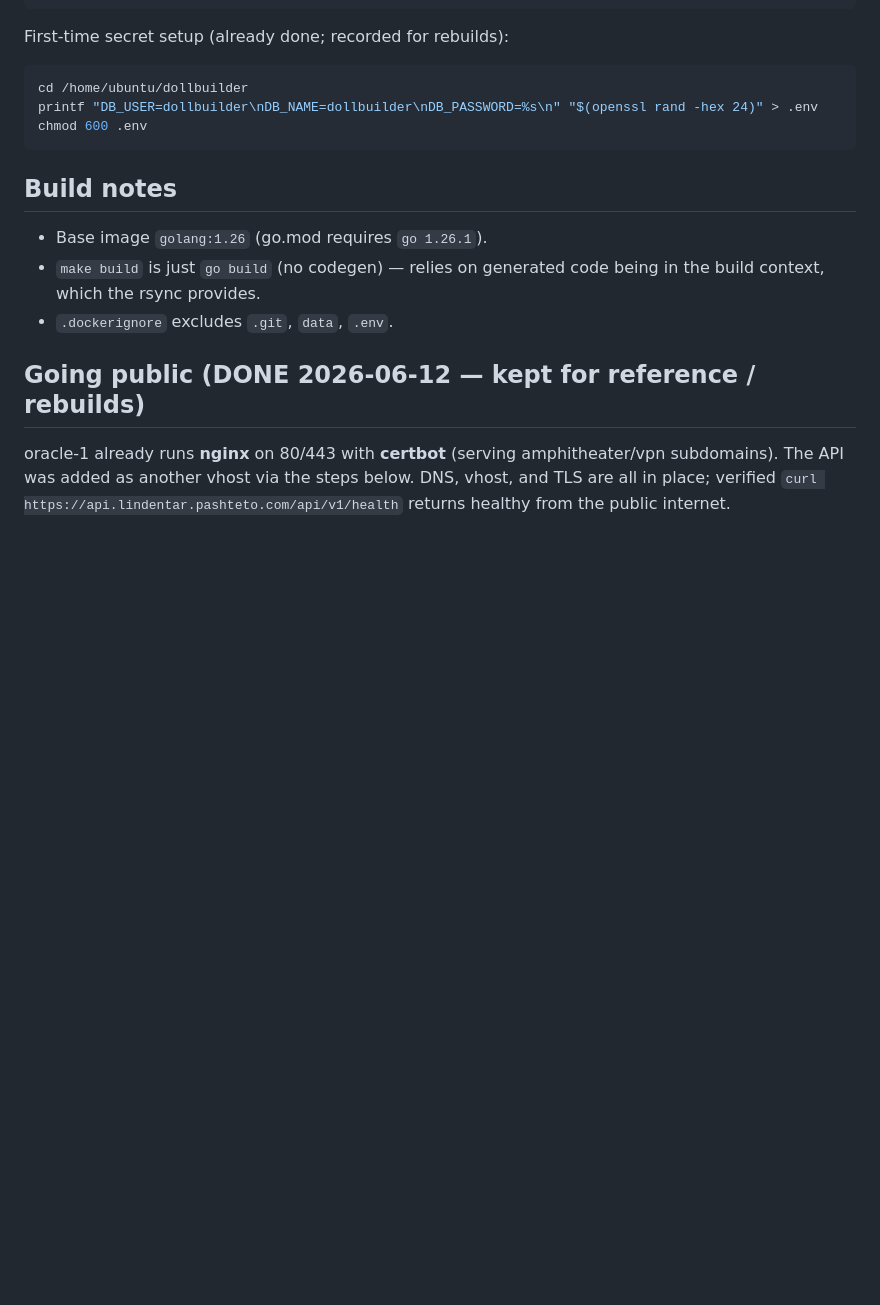
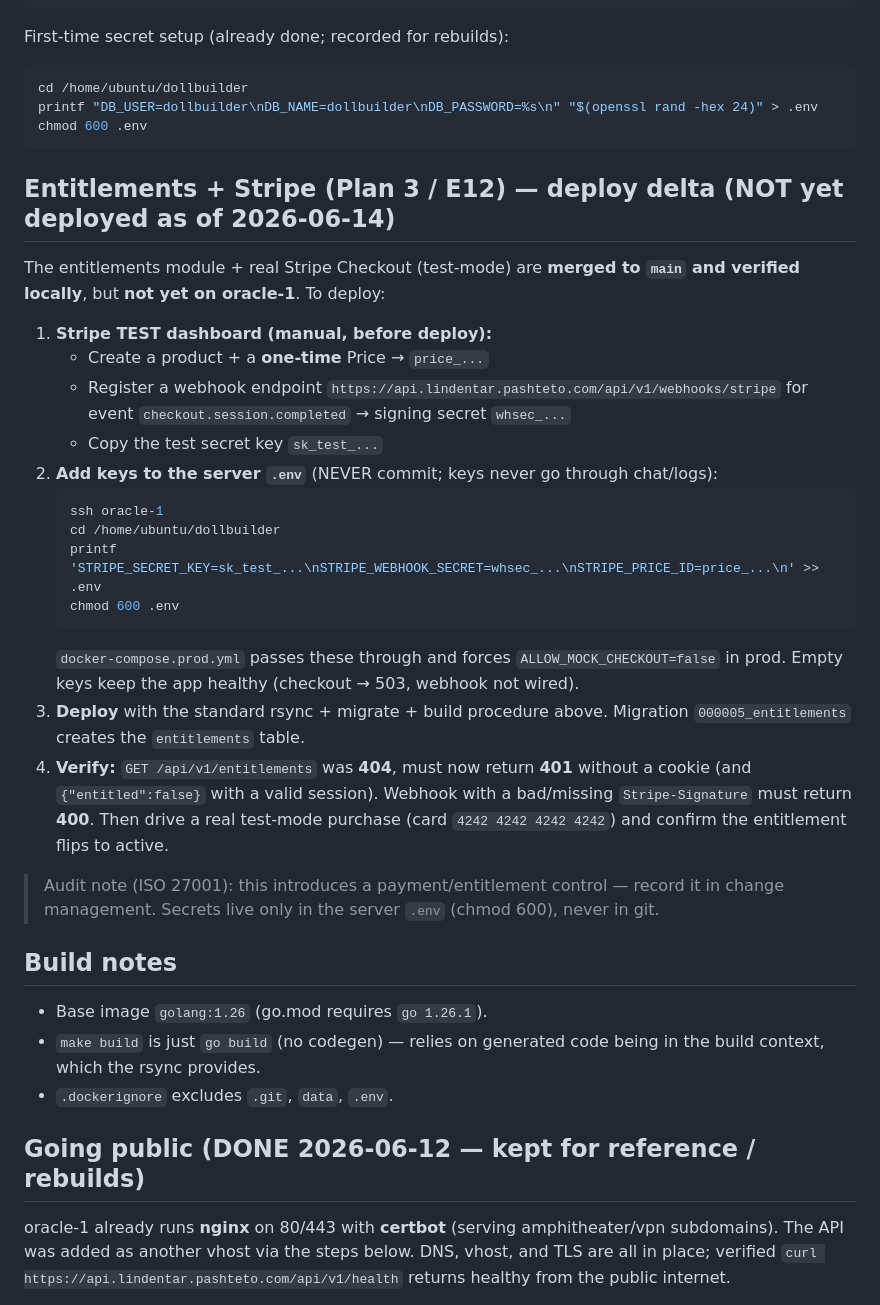
Before and after one commit to Pashteto/music-box-doll-builder, a Markdown page: webapp-1/backend/DEPLOY.md, the part around the change. Rendered like a GitHub page; blank space fills up the shorter version.

````diff
--- a/webapp-1/backend/DEPLOY.md
+++ b/webapp-1/backend/DEPLOY.md
@@ -68,6 +68,35 @@ printf "DB_USER=dollbuilder\nDB_NAME=dollbuilder\nDB_PASSWORD=%s\n" "$(openssl r
 chmod 600 .env
 ```
 
+## Entitlements + Stripe (Plan 3 / E12) — deploy delta (NOT yet deployed as of 2026-06-14)
+
+The entitlements module + real Stripe Checkout (test-mode) are **merged to `main` and
+verified locally**, but **not yet on oracle-1**. To deploy:
+
+1. **Stripe TEST dashboard (manual, before deploy):**
+   - Create a product + a **one-time** Price → `price_...`
+   - Register a webhook endpoint `https://api.lindentar.pashteto.com/api/v1/webhooks/stripe`
+     for event `checkout.session.completed` → signing secret `whsec_...`
+   - Copy the test secret key `sk_test_...`
+2. **Add keys to the server `.env`** (NEVER commit; keys never go through chat/logs):
+   ```bash
+   ssh oracle-1
+   cd /home/ubuntu/dollbuilder
+   printf 'STRIPE_SECRET_KEY=sk_test_...\nSTRIPE_WEBHOOK_SECRET=whsec_...\nSTRIPE_PRICE_ID=price_...\n' >> .env
+   chmod 600 .env
+   ```
+   `docker-compose.prod.yml` passes these through and forces `ALLOW_MOCK_CHECKOUT=false`
+   in prod. Empty keys keep the app healthy (checkout → 503, webhook not wired).
+3. **Deploy** with the standard rsync + migrate + build procedure above. Migration
+   `000005_entitlements` creates the `entitlements` table.
+4. **Verify:** `GET /api/v1/entitlements` was **404**, must now return **401** without a
+   cookie (and `{"entitled":false}` with a valid session). Webhook with a bad/missing
+   `Stripe-Signature` must return **400**. Then drive a real test-mode purchase
+   (card `4242 4242 4242 4242`) and confirm the entitlement flips to active.
+
+> Audit note (ISO 27001): this introduces a payment/entitlement control — record it in
+> change management. Secrets live only in the server `.env` (chmod 600), never in git.
+
 ## Build notes
 
 - Base image `golang:1.26` (go.mod requires `go 1.26.1`).
````
Also changed, not shown: webapp-1/docs/EPICS.md (+26 -0 lines).
